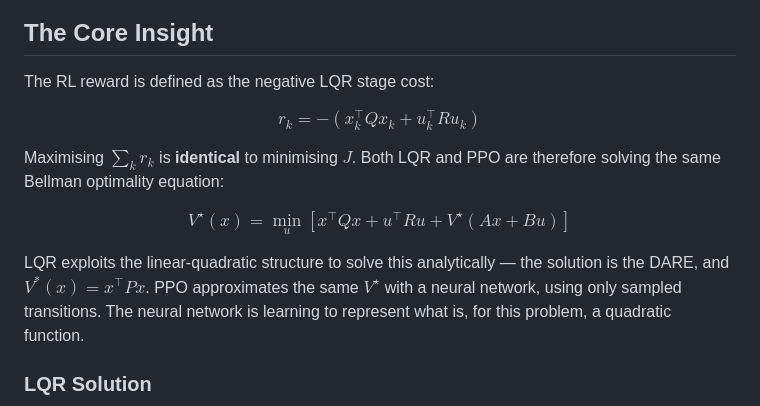
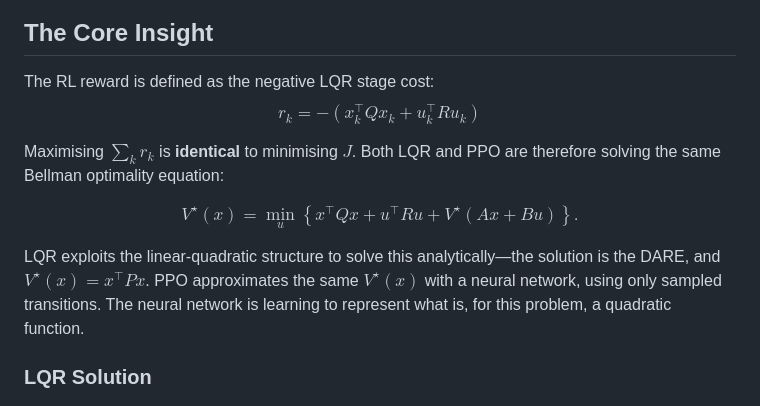
Before and after one commit to OjasPhadake/LQRvsRL, a Markdown page: README.md, the part around the change. GitHub-like rendering.

```diff
--- a/README.md
+++ b/README.md
@@ -73,28 +73,17 @@ requires active feedback to converge.
 ## The Core Insight
 
 The RL reward is defined as the negative LQR stage cost:
+$$
+r_k = -\!\left(x_k^\top Q x_k + u_k^\top R u_k\right)
+$$
 
-$$r_k = -\!\left(x_k^\top Q x_k + u_k^\top R u_k\right)$$
+Maximising $\sum_k r_k$ is **identical** to minimising $J$. Both LQR and PPO are therefore solving the same Bellman optimality equation:
 
-Maximising $\sum_k r_k$ is **identical** to minimising $J$. Both LQR and PPO are
-therefore solving the same Bellman optimality equation:
+$$
+V^\star(x) = \min_u \left\{ x^\top Qx + u^\top Ru + V^\star(Ax+Bu) \right\}.
+$$
 
-$$V^\star(x)
-=
-\min_u
-\left[
-x^\top Qx
-+
-u^\top Ru
-+
-V^\star(Ax+Bu)
-\right]$$
-
-LQR exploits the linear-quadratic structure to solve this analytically — the
-solution is the DARE, and $V^*(x) = x^\top Px$. PPO approximates the same
-$V^\star$ with a neural network, using only sampled transitions. The neural network
-is learning to represent what is, for this problem, a quadratic function.
-
+LQR exploits the linear-quadratic structure to solve this analytically—the solution is the DARE, and $V^\star(x) = x^\top Px$. PPO approximates the same $V^\star(x)$ with a neural network, using only sampled transitions. The neural network is learning to represent what is, for this problem, a quadratic function.
 ### LQR Solution
 
 $$P = \begin{bmatrix}13.827 & 3.868 \\ 3.868 & 4.962\end{bmatrix}, \qquad
```
